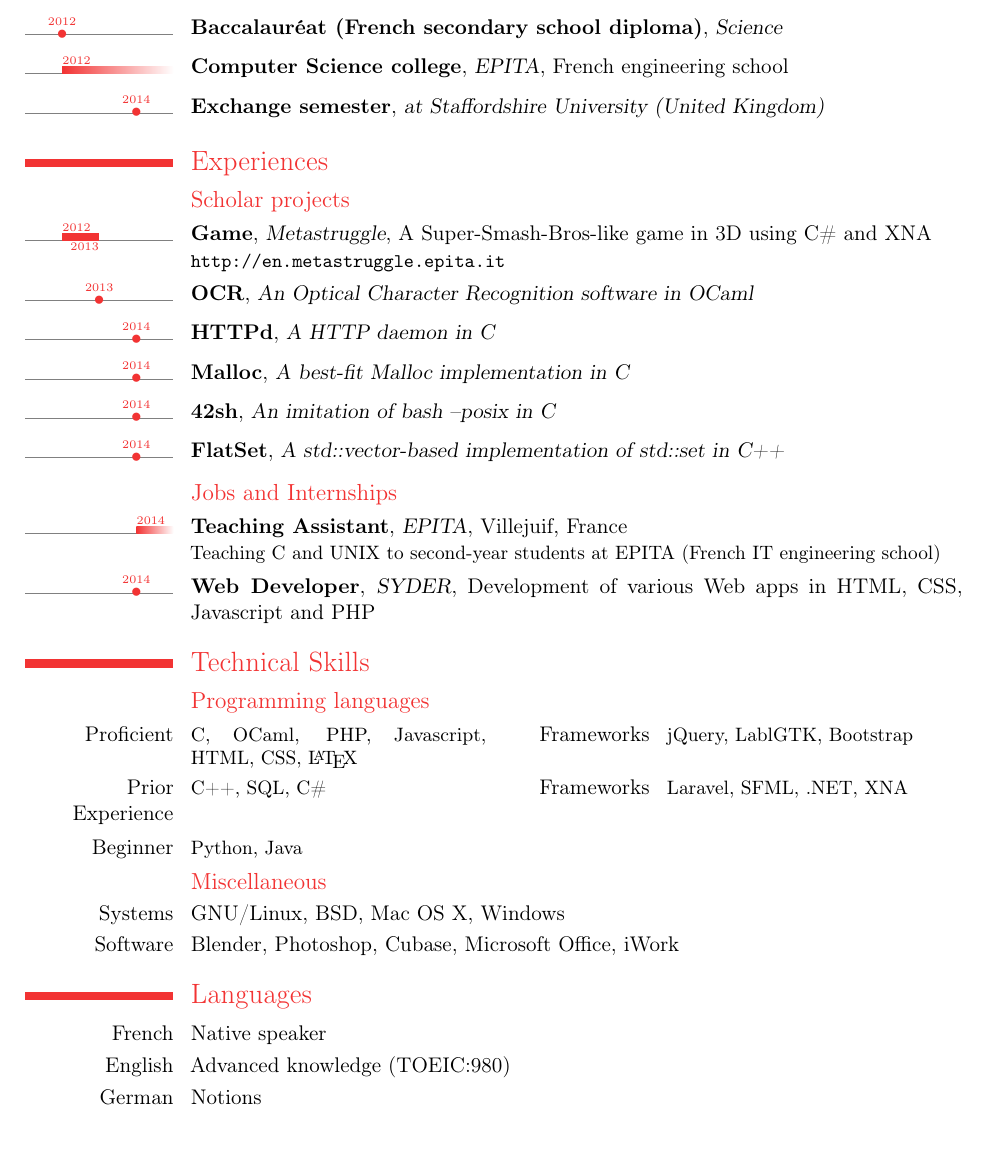
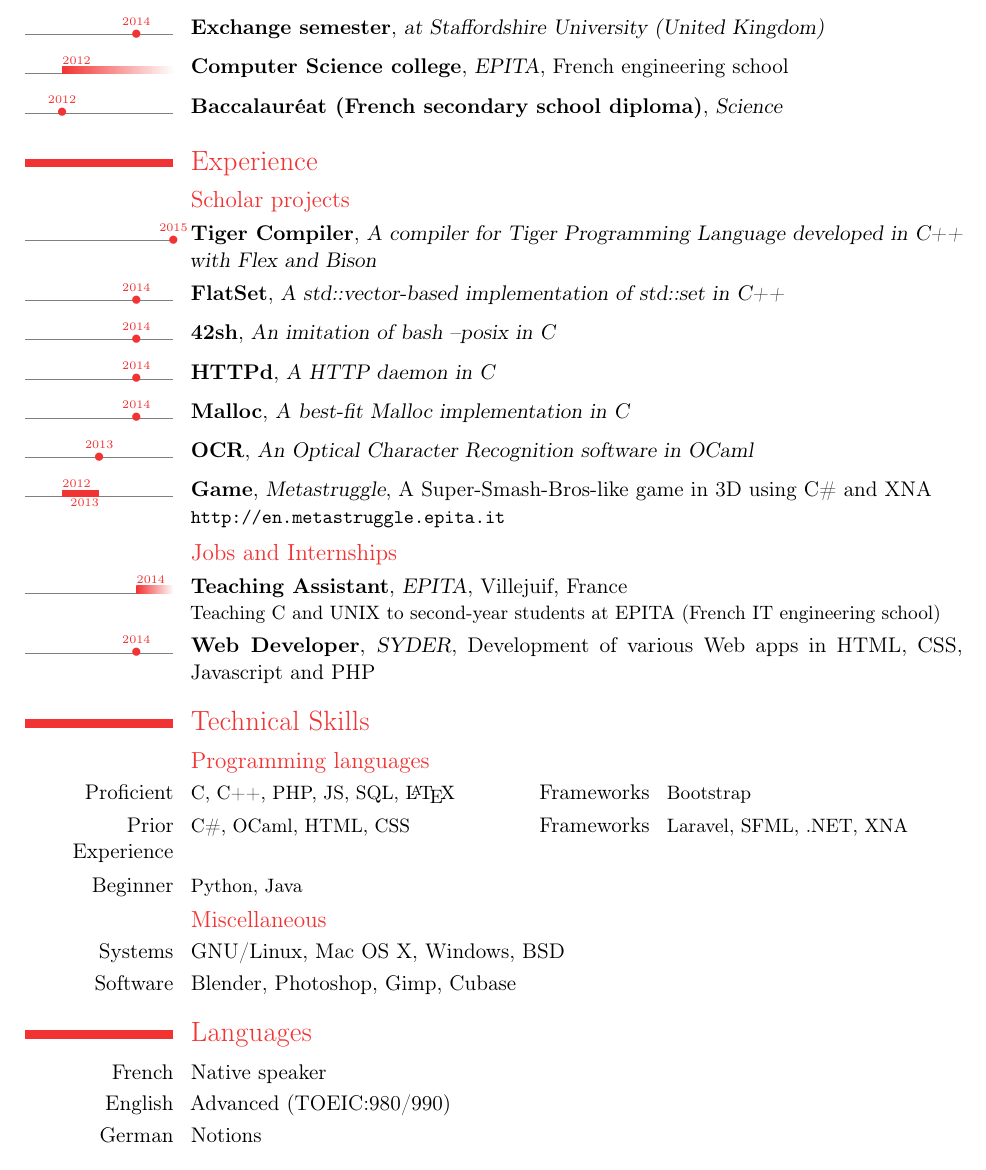
Before and after one commit to paveyry/CV, a LaTeX CV (cv_en.tex): part of the page, cut so that both start at the same text. Compiled offline with pdfLaTeX.

Commit message:
template: latex: update french and english CV

```diff
--- a/cv_en.tex
+++ b/cv_en.tex
@@ -25,40 +25,38 @@
 
 \section{Cursus}
 
+\tldatecventry{2014}{Exchange semester}{at Staffordshire University (United Kingdom)}{}{}{}
+\tlcventry{2012}{0}{Computer Science college}{EPITA}{French engineering school}{}{}
 \tldatecventry{2012}{Baccalauréat (French secondary school diploma)}{Science}{}{}{}
 
-\tlcventry{2012}{0}{Computer Science college}{EPITA}{French engineering school}{}{}
-
-\tldatecventry{2014}{Exchange semester}{at Staffordshire University (United Kingdom)}{}{}{}
-
-
-\section{Experiences}
+\section{Experience}
 	\subsection{Scholar projects}
+        \tldatecventry{2015}{Tiger Compiler}{A compiler for Tiger Programming Language developed in C++ with Flex and Bison}{}{}{}
+	\tldatecventry{2014}{FlatSet}{A std::vector-based implementation of std::set in C++}{}{}{}
+	\tldatecventry{2014}{42sh}{An imitation of bash --posix in C}{}{}{}
+        \tldatecventry{2014}{HTTPd}{A HTTP daemon in C}{}{}{}
+	\tldatecventry{2014}{Malloc}{A best-fit Malloc implementation in C}{}{}{}
+	\tldatecventry{2013}{OCR}{An Optical Character Recognition software in OCaml}{}{}{}
 	\tlcventry{2012}{2013}{Game}{Metastruggle}{A Super-Smash-Bros-like game in 3D using C\# and XNA}{}{\url{http://en.metastruggle.epita.it}}
-	\tldatecventry{2013}{OCR}{An Optical Character Recognition software in OCaml}{}{}{}			\tldatecventry{2014}{HTTPd}{A HTTP daemon in C}{}{}{}
-	\tldatecventry{2014}{Malloc}{A best-fit Malloc implementation in C}{}{}{}
-	\tldatecventry{2014}{42sh}{An imitation of bash --posix in C}{}{}{}
-	\tldatecventry{2014}{FlatSet}{A std::vector-based implementation of std::set in C++}{}{}{}
 
 
 	\subsection{Jobs and Internships}
 
-	\tlcventry{2014}{0}{Teaching Assistant}{EPITA}{Villejuif}{France}
-	{Teaching C and UNIX to second-year students at EPITA (French IT engineering school)}
+	\tlcventry{2014}{0}{Teaching Assistant}{EPITA}{Villejuif}{France}{Teaching C and UNIX to second-year students at EPITA (French IT engineering school)}
 	\tldatecventry{2014}{Web Developer}{SYDER}{Development of various Web apps in HTML, CSS, Javascript and PHP}{}{}
 
 \section{Technical Skills}
 	\subsection{Programming languages}
-	\cvcomputer{Proficient}{C, OCaml, PHP, Javascript, HTML, CSS, \LaTeX}{Frameworks}{jQuery, LablGTK, Bootstrap}
-	\cvcomputer{Prior Experience}{C++, SQL, C\#}{Frameworks}{Laravel, SFML, .NET, XNA}
+        \cvcomputer{Proficient}{C, C++, PHP, JS, SQL, \LaTeX}{Frameworks}{Bootstrap}
+        \cvcomputer{Prior Experience}{C\#, OCaml, HTML, CSS}{Frameworks}{Laravel, SFML, .NET, XNA}
 	\cvcomputer{Beginner}{Python, Java}{}{}
 	\subsection{Miscellaneous}
-	\cvitem{Systems}{GNU/Linux, BSD, Mac OS X, Windows}{}{}{}{}
-	\cvitem{Software}{Blender, Photoshop, Cubase, Microsoft Office, iWork}{}{}{}{}
+        \cvitem{Systems}{GNU/Linux, Mac OS X, Windows, BSD}{}{}{}{}
+        \cvitem{Software}{Blender, Photoshop, Gimp, Cubase}{}{}{}{}
 
 	\section{Languages}
 	\cvlanguage{French}{Native speaker}{}
-	\cvlanguage{English}{Advanced knowledge (TOEIC:980)}{}
+        \cvlanguage{English}{Advanced (TOEIC:980/990)}{}
 	\cvlanguage{German}{Notions}{}
 
 \section{Interests}
```
Also changed, not shown: cv_fr.tex (+5 -5 lines), CV_Web/cv_en.pdf, CV_Web/cv_fr.pdf.
